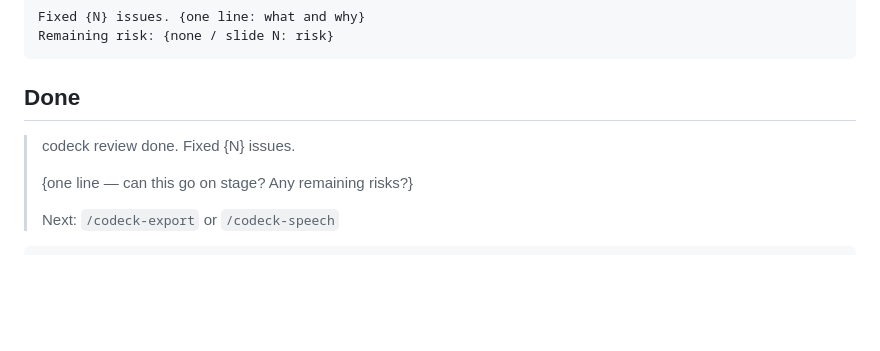
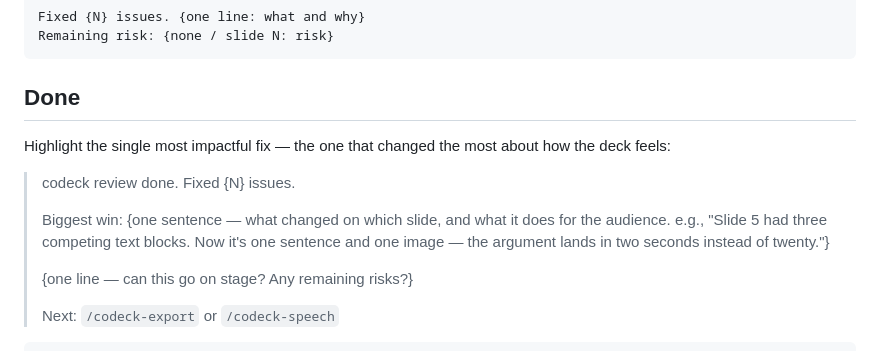
Before and after one commit to hiyeshu/codeck, a Markdown page: skills/codeck-review/SKILL.md, the part around the change. Rendered like a GitHub page; blank space fills up the shorter version.

```diff
--- a/skills/codeck-review/SKILL.md
+++ b/skills/codeck-review/SKILL.md
@@ -147,7 +147,11 @@ Remaining risk: {none / slide N: risk}
 
 ## Done
 
+Highlight the single most impactful fix — the one that changed the most about how the deck feels:
+
 > codeck review done. Fixed {N} issues.
+>
+> Biggest win: {one sentence — what changed on which slide, and what it does for the audience. e.g., "Slide 5 had three competing text blocks. Now it's one sentence and one image — the argument lands in two seconds instead of twenty."}
 >
 > {one line — can this go on stage? Any remaining risks?}
 >
```
Also changed, not shown: skills/codeck-outline/SKILL.md (+4 -0 lines), skills/codeck-speech/SKILL.md (+4 -0 lines).
